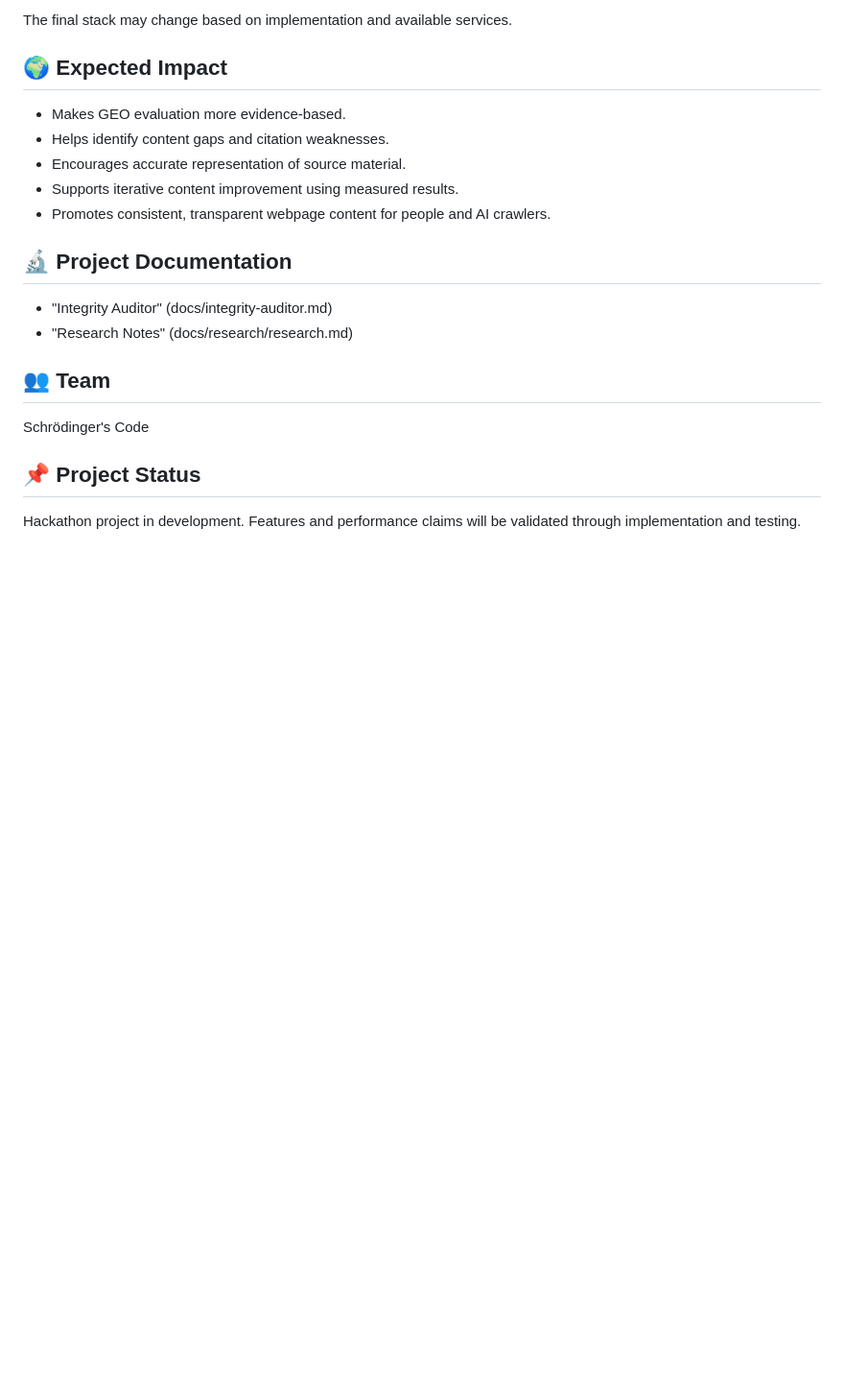
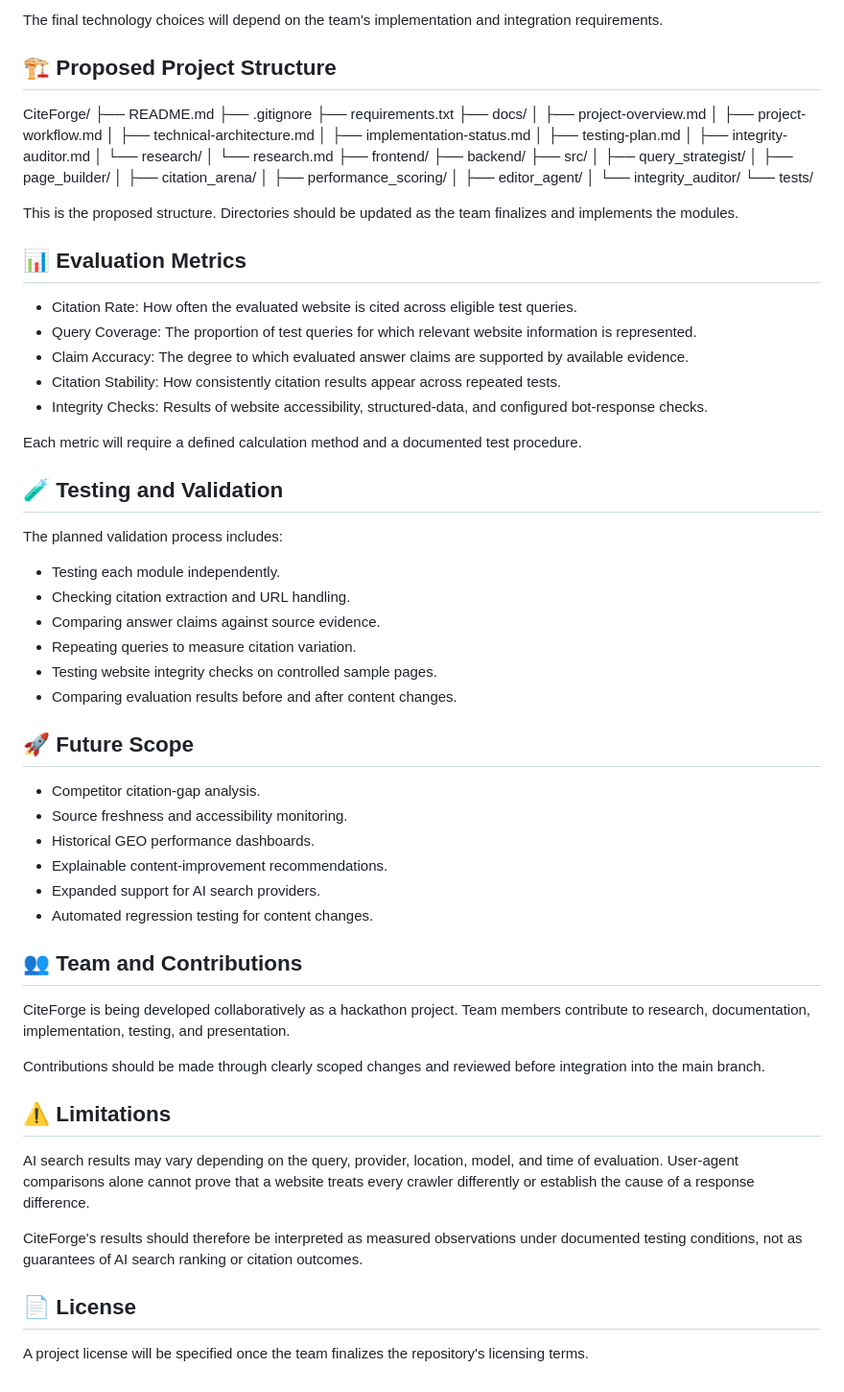
Before and after one commit to saacheeludhani/citeforge, a Markdown page: README.md, the part around one of its changes. Shown at 96% size. GitHub-like rendering; blank space fills up the shorter version.

```diff
--- a/README.md
+++ b/README.md
@@ -49,23 +81,76 @@ GitHub Pages / Netlify| Potential free hosting options
 
-The final stack may change based on implementation and available services.
+The final technology choices will depend on the team's implementation and integration requirements.
 
-## 🌍 Expected Impact
+## 🏗️ Proposed Project Structure
 
-- Makes GEO evaluation more evidence-based.
-- Helps identify content gaps and citation weaknesses.
-- Encourages accurate representation of source material.
-- Supports iterative content improvement using measured results.
-- Promotes consistent, transparent webpage content for people and AI crawlers.
+CiteForge/
+├── README.md
+├── .gitignore
+├── requirements.txt
+├── docs/
+│   ├── project-overview.md
+│   ├── project-workflow.md
+│   ├── technical-architecture.md
+│   ├── implementation-status.md
+│   ├── testing-plan.md
+│   ├── integrity-auditor.md
+│   └── research/
+│       └── research.md
+├── frontend/
+├── backend/
+├── src/
+│   ├── query_strategist/
+│   ├── page_builder/
+│   ├── citation_arena/
+│   ├── performance_scoring/
+│   ├── editor_agent/
+│   └── integrity_auditor/
+└── tests/
 
-## 🔬 Project Documentation
+This is the proposed structure. Directories should be updated as the team finalizes and implements the modules.
 
-- "Integrity Auditor" (docs/integrity-auditor.md)
-- "Research Notes" (docs/research/research.md)
+## 📊 Evaluation Metrics
 
-## 👥 Team
+- Citation Rate: How often the evaluated website is cited across eligible test queries.
+- Query Coverage: The proportion of test queries for which relevant website information is represented.
+- Claim Accuracy: The degree to which evaluated answer claims are supported by available evidence.
+- Citation Stability: How consistently citation results appear across repeated tests.
+- Integrity Checks: Results of website accessibility, structured-data, and configured bot-response checks.
 
-Schrödinger's Code
+Each metric will require a defined calculation method and a documented test procedure.
 
-## 📌 Project Status
+## 🧪 Testing and Validation
 
-Hackathon project in development. Features and performance claims will be validated through implementation and testing.
+The planned validation process includes:
+
+- Testing each module independently.
+- Checking citation extraction and URL handling.
+- Comparing answer claims against source evidence.
+- Repeating queries to measure citation variation.
+- Testing website integrity checks on controlled sample pages.
+- Comparing evaluation results before and after content changes.
+
+## 🚀 Future Scope
+
+- Competitor citation-gap analysis.
+- Source freshness and accessibility monitoring.
+- Historical GEO performance dashboards.
+- Explainable content-improvement recommendations.
+- Expanded support for AI search providers.
+- Automated regression testing for content changes.
+
+## 👥 Team and Contributions
+
+CiteForge is being developed collaboratively as a hackathon project. Team members contribute to research, documentation, implementation, testing, and presentation.
+
+Contributions should be made through clearly scoped changes and reviewed before integration into the main branch.
+
+## ⚠️ Limitations
+
+AI search results may vary depending on the query, provider, location, model, and time of evaluation. User-agent comparisons alone cannot prove that a website treats every crawler differently or establish the cause of a response difference.
+
+CiteForge's results should therefore be interpreted as measured observations under documented testing conditions, not as guarantees of AI search ranking or citation outcomes.
+
+## 📄 License
+
+A project license will be specified once the team finalizes the repository's licensing terms.
```
Also changed, not shown: other parts of README.md (+65 -33 lines).
